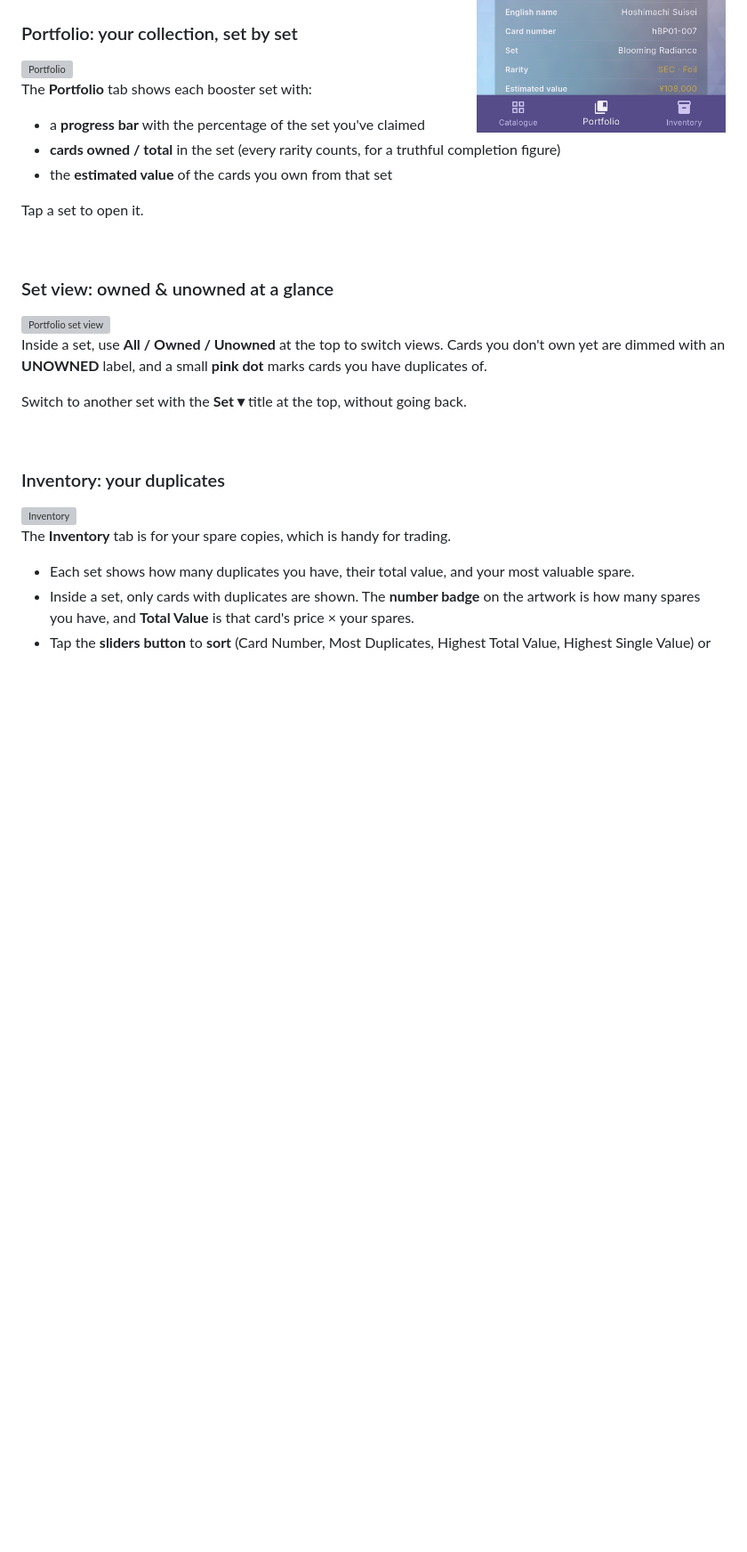
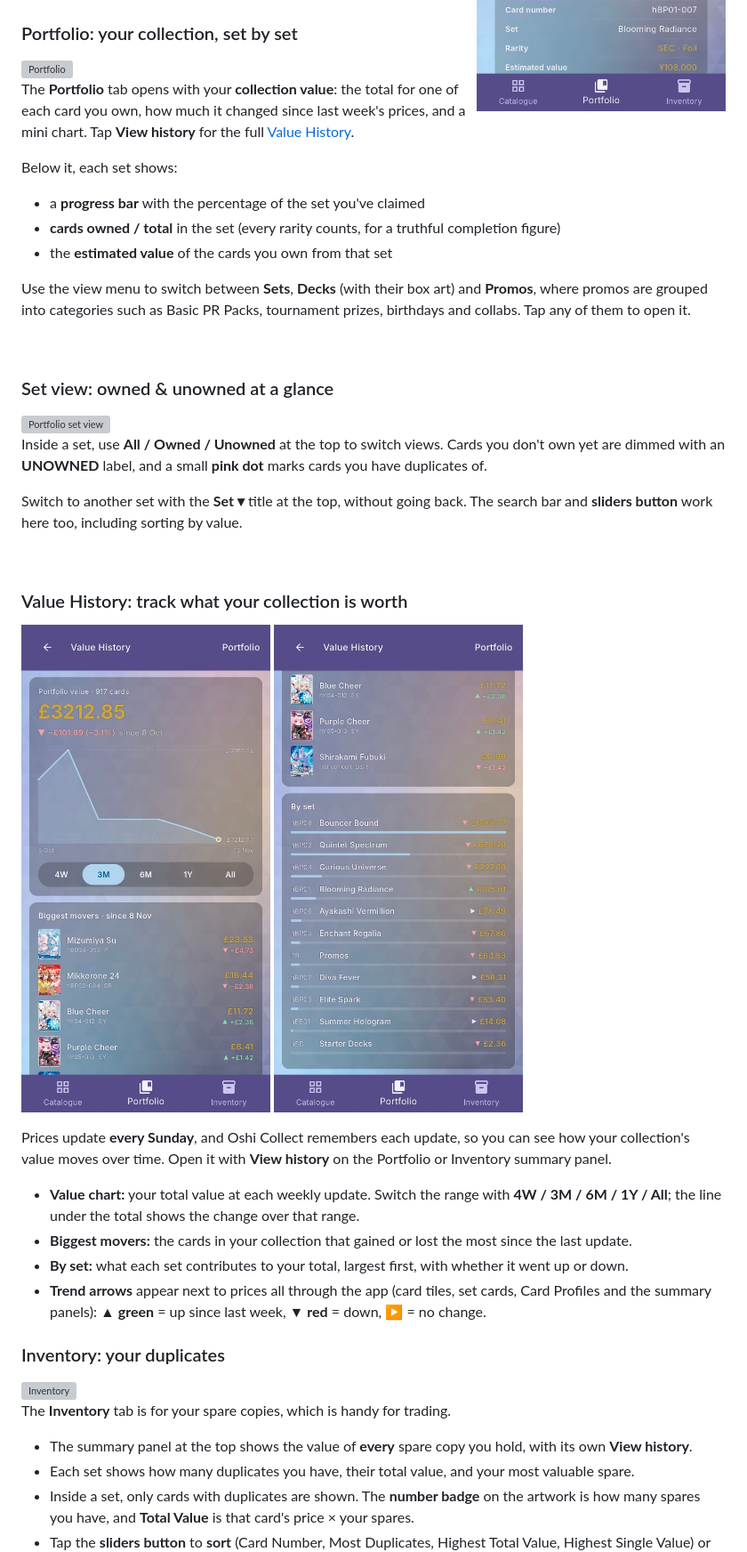
Before and after one commit to GokaiGoblin/oshi_collect, a Markdown page: README.md, the part around one of its changes. Shown at 89% size. Rendered like a GitHub page; pictures changed too: docs/screenshots/value-history-sets.jpg (added), docs/screenshots/value-history.jpg (added); blank space fills up the shorter version; grey boxes are pictures that could not be loaded.

```diff
--- a/README.md
+++ b/README.md
@@ -69,13 +70,15 @@ Use the **‹ ›** arrows beside the artwork to step through the other cards in
 
 <img src="docs/screenshots/portfolio.jpg" alt="Portfolio" width="280" align="right">
 
-The **Portfolio** tab shows each booster set with:
+The **Portfolio** tab opens with your **collection value**: the total for one of each card you own, how much it changed since last week's prices, and a mini chart. Tap **View history** for the full [Value History](#value-history-track-what-your-collection-is-worth).
+
+Below it, each set shows:
 
 - a **progress bar** with the percentage of the set you've claimed
 - **cards owned / total** in the set (every rarity counts, for a truthful completion figure)
 - the **estimated value** of the cards you own from that set
 
-Tap a set to open it.
+Use the view menu to switch between **Sets**, **Decks** (with their box art) and **Promos**, where promos are grouped into categories such as Basic PR Packs, tournament prizes, birthdays and collabs. Tap any of them to open it.
 
 <br clear="right">
 
@@ -85,9 +88,23 @@ Tap a set to open it.
 
 Inside a set, use **All / Owned / Unowned** at the top to switch views. Cards you don't own yet are dimmed with an **UNOWNED** label, and a small **pink dot** marks cards you have duplicates of.
 
-Switch to another set with the **Set ▾** title at the top, without going back.
+Switch to another set with the **Set ▾** title at the top, without going back. The search bar and **sliders button** work here too, including sorting by value.
 
 <br clear="right">
+
+### Value History: track what your collection is worth
+
+<p>
+  <img src="docs/screenshots/value-history.jpg" alt="Value History: chart and biggest movers" width="280">
+  <img src="docs/screenshots/value-history-sets.jpg" alt="Value History: value by set" width="280">
+</p>
+
+Prices update **every Sunday**, and Oshi Collect remembers each update, so you can see how your collection's value moves over time. Open it with **View history** on the Portfolio or Inventory summary panel.
+
+- **Value chart:** your total value at each weekly update. Switch the range with **4W / 3M / 6M / 1Y / All**; the line under the total shows the change over that range.
+- **Biggest movers:** the cards in your collection that gained or lost the most since the last update.
+- **By set:** what each set contributes to your total, largest first, with whether it went up or down.
+- **Trend arrows** appear next to prices all through the app (card tiles, set cards, Card Profiles and the summary panels): **▲ green** = up since last week, **▼ red** = down, **▶** = no change.
 
 ### Inventory: your duplicates
 
@@ -95,6 +112,7 @@ Switch to another set with the **Set ▾** title at the top, without going back.
 
 The **Inventory** tab is for your spare copies, which is handy for trading.
 
+- The summary panel at the top shows the value of **every** spare copy you hold, with its own **View history**.
 - Each set shows how many duplicates you have, their total value, and your most valuable spare.
 - Inside a set, only cards with duplicates are shown. The **number badge** on the artwork is how many spares you have, and **Total Value** is that card's price × your spares.
 - Tap the **sliders button** to **sort** (Card Number, Most Duplicates, Highest Total Value, Highest Single Value) or filter by Rarity, Foil and Archetype.
```
Also changed, not shown: other parts of README.md (+11 -9 lines).
